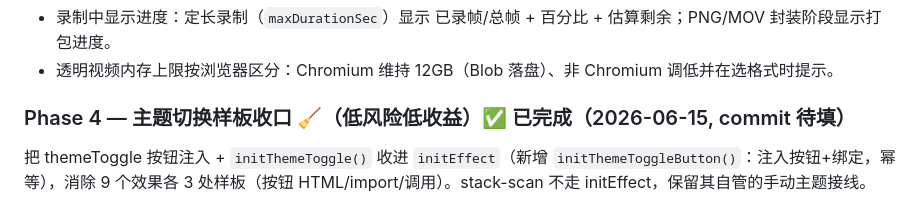
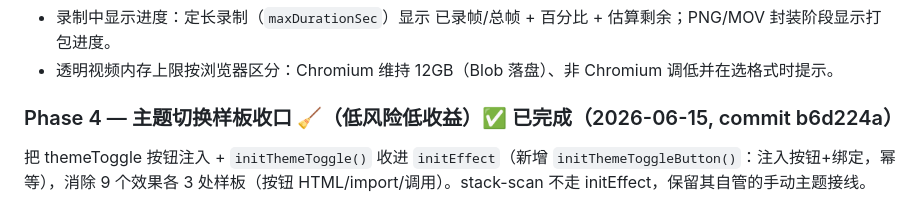
Before and after one commit to JJ-JUNELI/Floway-video-tools, a Markdown page: STATUS.md, the part around the change. Rendered like a GitHub page.

Commit message:
docs: 回填 Phase 4 commit hash(b6d224a)
Co-Authored-By: Claude Opus 4.8 <noreply@anthropic.com>

```diff
--- a/STATUS.md
+++ b/STATUS.md
@@ -149,7 +149,7 @@ WebGL 效果额外依赖：
 - 录制中显示进度：定长录制（`maxDurationSec`）显示 已录帧/总帧 + 百分比 + 估算剩余；PNG/MOV 封装阶段显示打包进度。
 - 透明视频内存上限按浏览器区分：Chromium 维持 12GB（Blob 落盘）、非 Chromium 调低并在选格式时提示。
 
-### Phase 4 — 主题切换样板收口 🧹（低风险低收益）✅ 已完成（2026-06-15, commit 待填）
+### Phase 4 — 主题切换样板收口 🧹（低风险低收益）✅ 已完成（2026-06-15, commit b6d224a）
 把 themeToggle 按钮注入 + `initThemeToggle()` 收进 `initEffect`（新增 `initThemeToggleButton()`：注入按钮+绑定，幂等），消除 9 个效果各 3 处样板（按钮 HTML/import/调用）。stack-scan 不走 initEffect，保留其自管的手动主题接线。
 
 ### Phase 5 — ChartCore 重构 🏗️（高风险，压轴，单独 PR）
```
